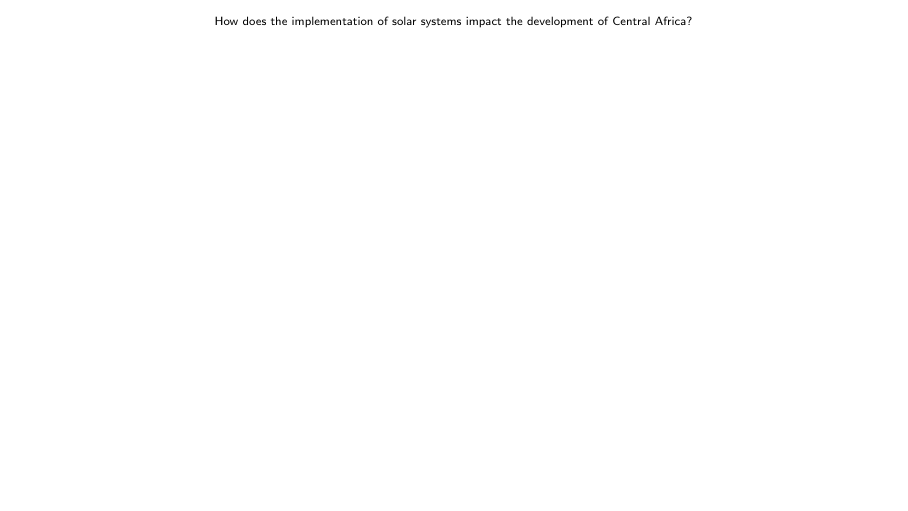
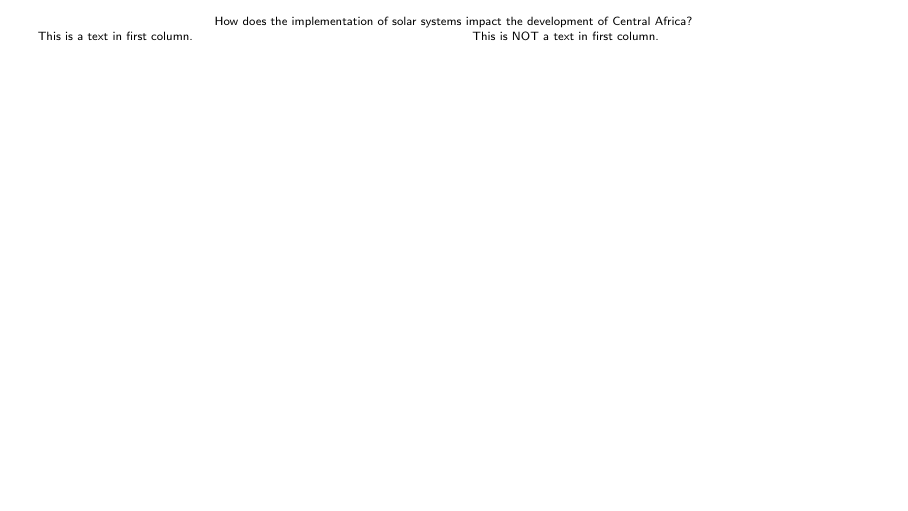
Before and after one commit to michaelinfinger/PhotovoltaicPosterProject, a LaTeX poster (main.tex): page 1 of 2 before the commit and the whole page after it. Compiled offline with pdfLaTeX.

Commit message:
i want it i want it i want it

```diff
--- a/main.tex
+++ b/main.tex
@@ -8,8 +8,6 @@
 \begin{document}
   \begin{frame}[t]
     \centering \tiny How does the implementation of solar systems impact the development of Central Africa?
-  \end{frame}
-  \begin{frame}[t]
       \begin{columns}
         \column{0.5\textwidth}
         This is a text in first column.
```
Lines whose indentation alone changed are shown as unchanged.
